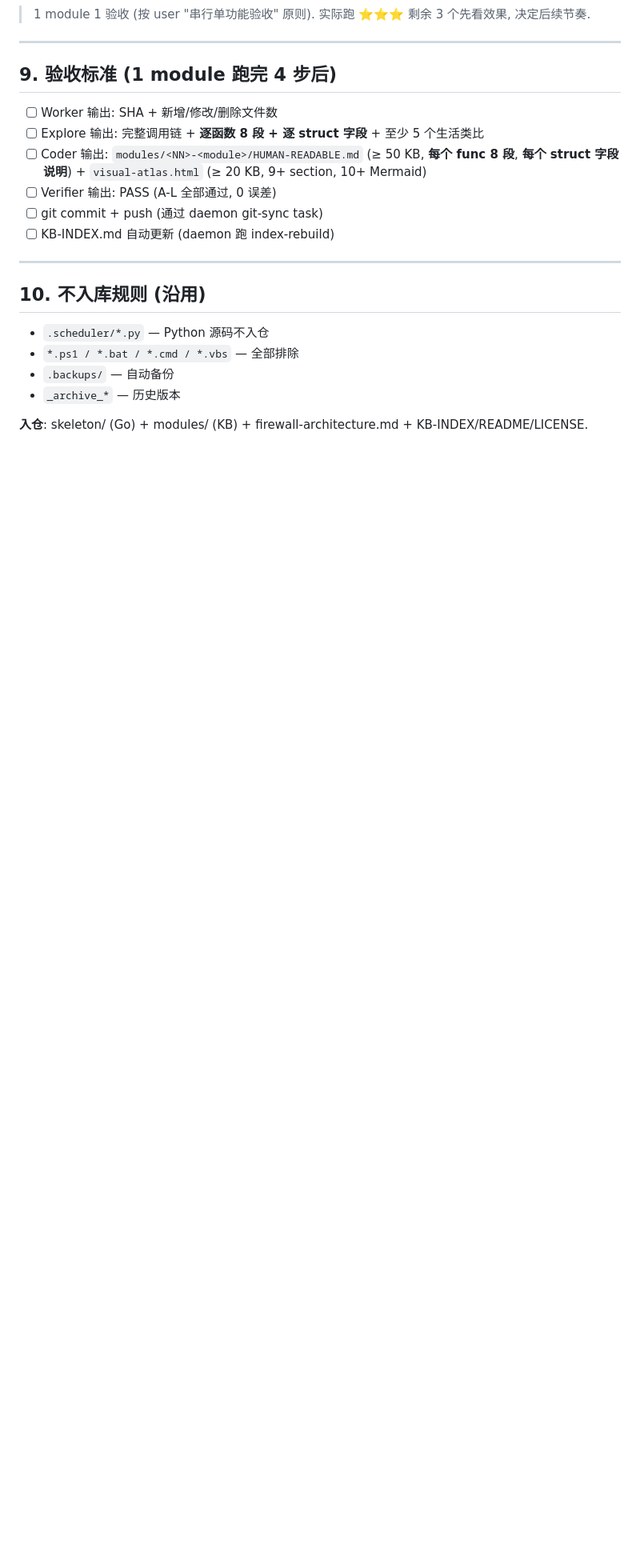
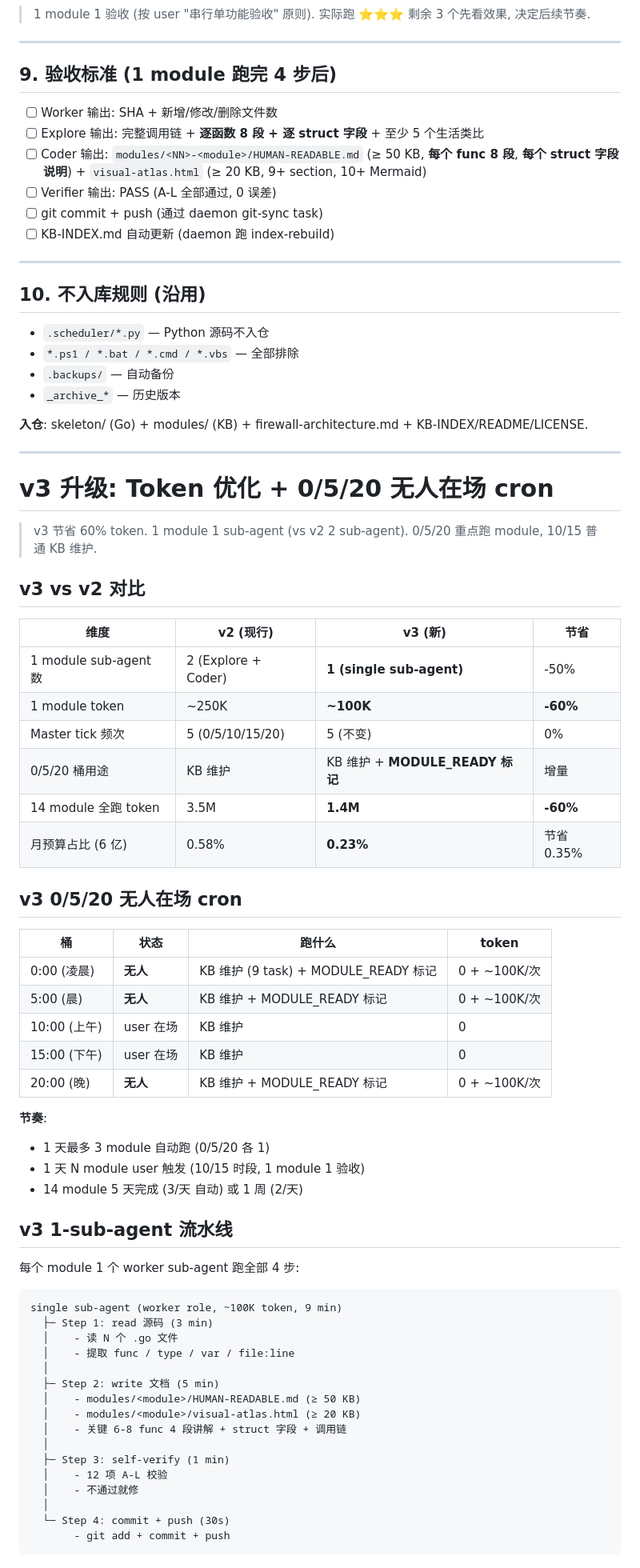
Before and after one commit to OpenUniversus/1Panel.edu, a Markdown page: AGENTS-WORKFLOW.md, the part around one of its changes. Shown at 80% size. GitHub-like rendering; blank space fills up the shorter version.

Commit message:
feat-scheduler-v3: 1-sub-agent pipeline, 0/5/20 cron, 60% token saved

````diff
--- a/AGENTS-WORKFLOW.md
+++ b/AGENTS-WORKFLOW.md
@@ -345,3 +345,59 @@ L. **新增**: 每个 struct 字段说明 — 抽样 3 个 struct
 - `_archive_*` — 历史版本
 
 **入仓**: skeleton/ (Go) + modules/ (KB) + firewall-architecture.md + KB-INDEX/README/LICENSE.
+
+---
+
+# v3 升级: Token 优化 + 0/5/20 无人在场 cron
+
+> v3 节省 60% token. 1 module 1 sub-agent (vs v2 2 sub-agent). 0/5/20 重点跑 module, 10/15 普通 KB 维护.
+
+## v3 vs v2 对比
+
+| 维度 | v2 (现行) | v3 (新) | 节省 |
+|---|---|---|---|
+| 1 module sub-agent 数 | 2 (Explore + Coder) | **1 (single sub-agent)** | -50% |
+| 1 module token | ~250K | **~100K** | **-60%** |
+| Master tick 频次 | 5 (0/5/10/15/20) | 5 (不变) | 0% |
+| 0/5/20 桶用途 | KB 维护 | KB 维护 + **MODULE_READY 标记** | 增量 |
+| 14 module 全跑 token | 3.5M | **1.4M** | **-60%** |
+| 月预算占比 (6 亿) | 0.58% | **0.23%** | 节省 0.35% |
+
+## v3 0/5/20 无人在场 cron
+
+| 桶 | 状态 | 跑什么 | token |
+|---|---|---|---|
+| 0:00 (凌晨) | **无人** | KB 维护 (9 task) + MODULE_READY 标记 | 0 + ~100K/次 |
+| 5:00 (晨) | **无人** | KB 维护 + MODULE_READY 标记 | 0 + ~100K/次 |
+| 10:00 (上午) | user 在场 | KB 维护 | 0 |
+| 15:00 (下午) | user 在场 | KB 维护 | 0 |
+| 20:00 (晚) | **无人** | KB 维护 + MODULE_READY 标记 | 0 + ~100K/次 |
+
+**节奏**:
+- 1 天最多 3 module 自动跑 (0/5/20 各 1)
+- 1 天 N module user 触发 (10/15 时段, 1 module 1 验收)
+- 14 module 5 天完成 (3/天 自动) 或 1 周 (2/天)
+
+## v3 1-sub-agent 流水线
+
+每个 module 1 个 worker sub-agent 跑全部 4 步:
+
+```
+single sub-agent (worker role, ~100K token, 9 min)
+  ├─ Step 1: read 源码 (3 min)
+  │    - 读 N 个 .go 文件
+  │    - 提取 func / type / var / file:line
+  │
+  ├─ Step 2: write 文档 (5 min)
+  │    - modules/<module>/HUMAN-READABLE.md (≥ 50 KB)
+  │    - modules/<module>/visual-atlas.html (≥ 20 KB)
+  │    - 关键 6-8 func 4 段讲解 + struct 字段 + 调用链
+  │
+  ├─ Step 3: self-verify (1 min)
+  │    - 12 项 A-L 校验
+  │    - 不通过就修
+  │
+  └─ Step 4: commit + push (30s)
+       - git add + commit + push
+```
+
````
Also changed, not shown: other parts of AGENTS-WORKFLOW.md (+14 -0 lines).
